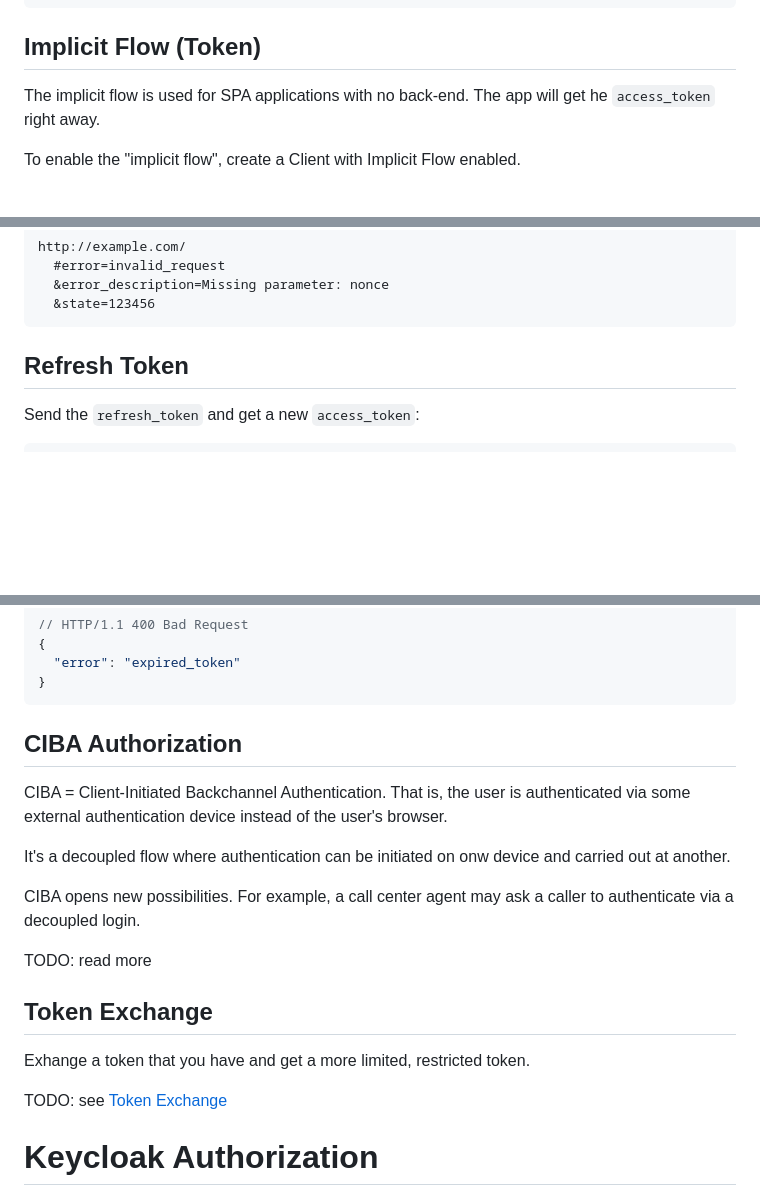
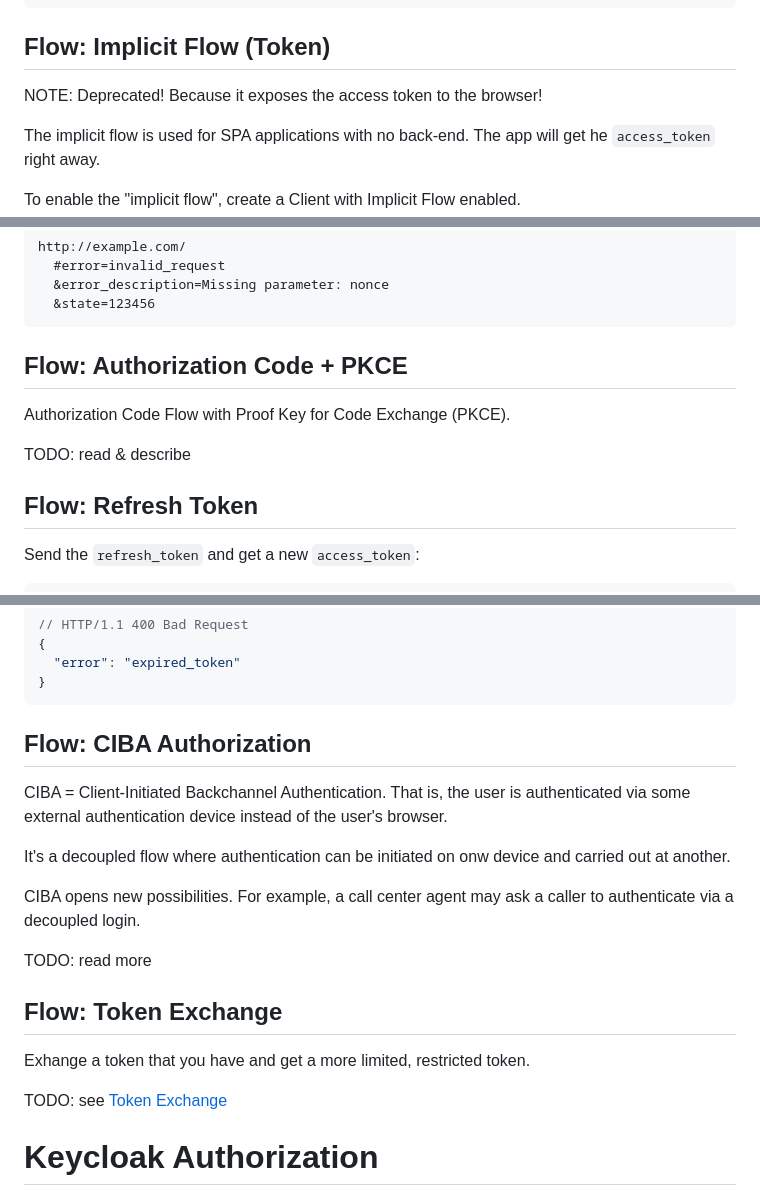
Before and after one commit to kolypto/learning-and-playground, a Markdown page: keycloak/README.md, 3 parts joined by grey strips. GitHub-like rendering; blank space fills up the shorter version.

Commit message:
KeyCloak: flows

````diff
--- a/keycloak/README.md
+++ b/keycloak/README.md
@@ -389,7 +394,9 @@ $ http GET 'http://localhost:8282/realms/demo/protocol/openid-connect/userinfo'
 ```
 
 
-## Implicit Flow (Token)
+## Flow: Implicit Flow (Token)
+
+NOTE: Deprecated! Because it exposes the access token to the browser!
 
 The implicit flow is used for SPA applications with no back-end. The app will get he `access_token` right away.
 
@@ -430,7 +437,14 @@ http://example.com/
   &state=123456
 ```
 
-## Refresh Token
+## Flow: Authorization Code + PKCE
+
+Authorization Code Flow with Proof Key for Code Exchange (PKCE).
+
+TODO: read & describe
+
+
+## Flow: Refresh Token
 
 Send the `refresh_token` and get a new `access_token`:
 
@@ -579,7 +593,7 @@ Or, if the device token has expired:
 ```
 
 
-## CIBA Authorization
+## Flow: CIBA Authorization
 
 CIBA = Client-Initiated Backchannel Authentication.
 That is, the user is authenticated via some external authentication device instead of the user's browser.
@@ -590,11 +604,21 @@ CIBA opens new possibilities. For example, a call center agent may ask a caller
 
 TODO: read more
 
-## Token Exchange
+## Flow: Token Exchange
 
 Exhange a token that you have and get a more limited, restricted token.
 
 TODO: see [Token Exchange](https://www.keycloak.org/docs/latest/securing_apps/index.html#_token-exchange)
+
+
+
+
+
+
+
+
+
+
 
 
 
````
Also changed, not shown: other parts of keycloak/README.md (+8 -3 lines).
